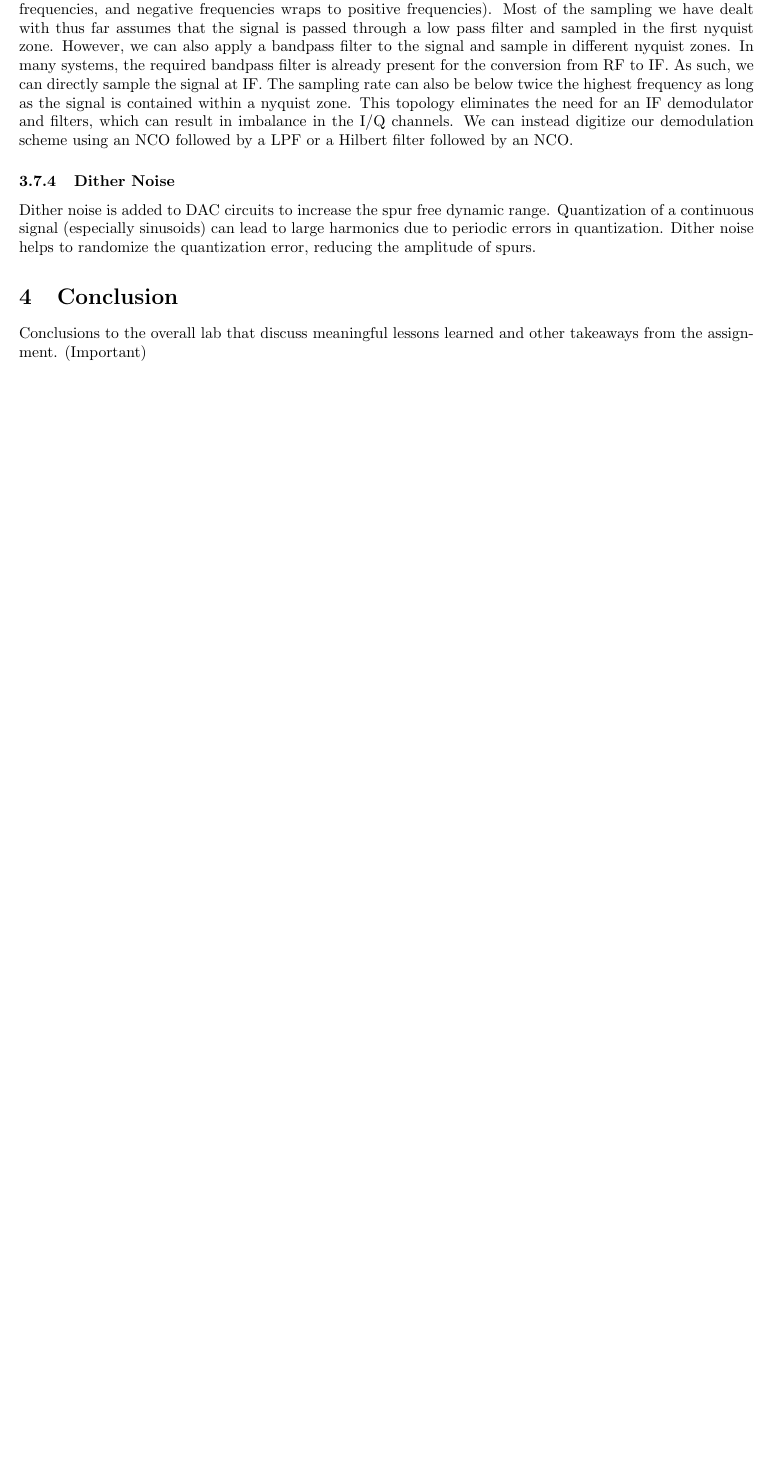
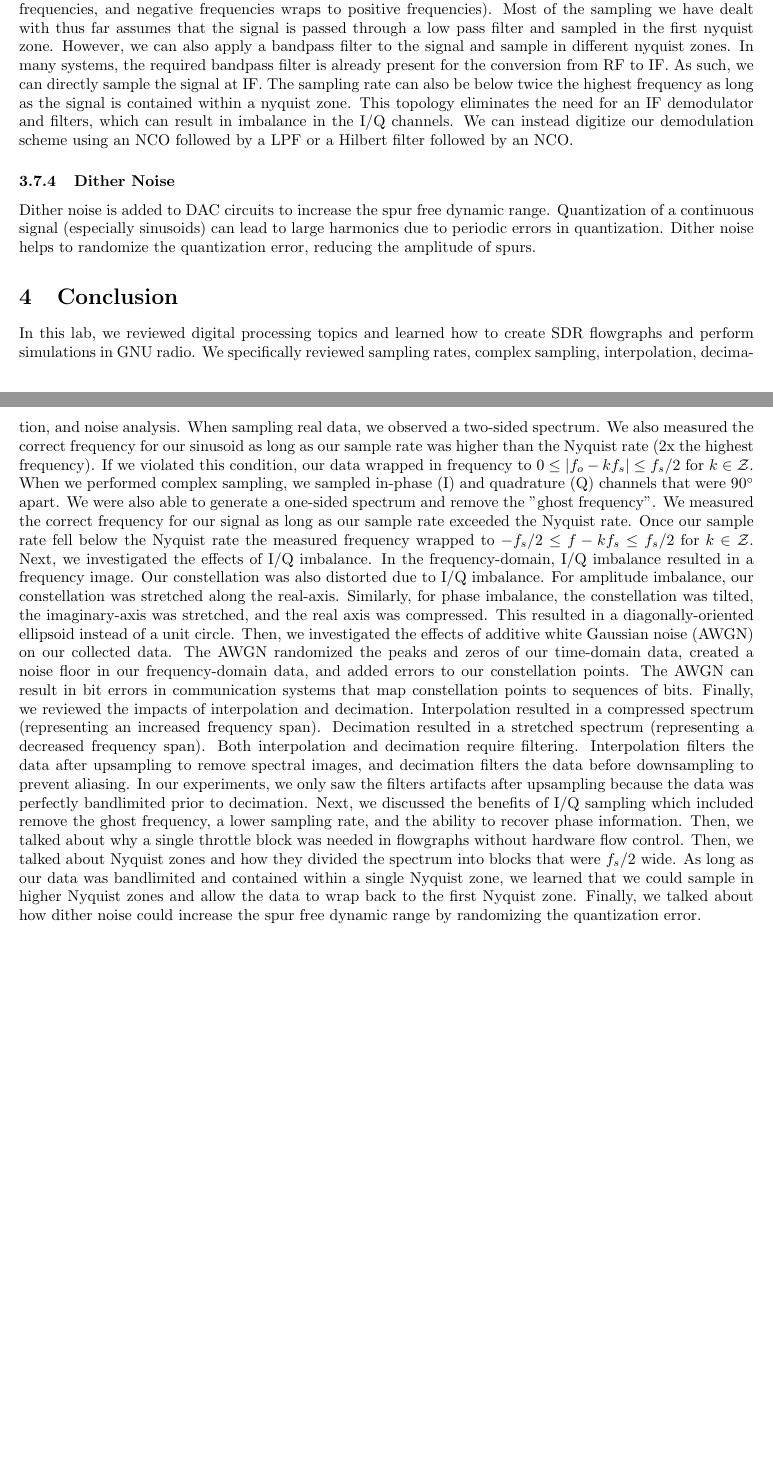
Before and after one commit to osowatzke/ECE_531_Labs, a LaTeX document (1/lab_report.tex): part of page 22 of 22 before the commit and two parts of pages 22 and 23 of 23 after it, the two joined at a grey line, cut so that both start at the same text, the shorter picture padded with empty space. Compiled offline with pdfLaTeX.

Commit message:
First pass at conlusion

```diff
--- a/1/lab_report.tex
+++ b/1/lab_report.tex
@@ -536,7 +536,9 @@ The followup questions answered here reinforce the concepts covered in this lab
 
 
 \section{Conclusion}
-Conclusions to the overall lab that discuss meaningful lessons learned and other takeaways from the assignment. (Important)
+% Conclusions to the overall lab that discuss meaningful lessons learned and other takeaways from the assignment. (Important)
+
+In this lab, we reviewed digital processing topics and learned how to create SDR flowgraphs and perform simulations in GNU radio. We specifically reviewed sampling rates, complex sampling, interpolation, decimation, and noise analysis. When sampling real data, we observed a two-sided spectrum. We also measured the correct frequency for our sinusoid as long as our sample rate was higher than the Nyquist rate (2x the highest frequency). If we violated this condition, our data wrapped in frequency to $0 \leq |f_o - kf_s| \leq f_s/2$ for $k \in \mathcal{Z}$. When we performed complex sampling, we sampled in-phase (I) and quadrature (Q) channels that were $90^\circ$ apart. We were also able to generate a one-sided spectrum and remove the "ghost frequency". We measured the correct frequency for our signal as long as our sample rate exceeded the Nyquist rate. Once our sample rate fell below the Nyquist rate the measured frequency wrapped to $-f_s/2 \leq f - kf_s \leq f_s/2$ for $k \in \mathcal{Z}$. Next, we investigated the effects of I/Q imbalance. In the frequency-domain, I/Q imbalance resulted in a frequency image. Our constellation was also distorted due to I/Q imbalance. For amplitude imbalance, our constellation was stretched along the real-axis. Similarly, for phase imbalance, the constellation was tilted, the imaginary-axis was stretched, and the real axis was compressed. This resulted in a diagonally-oriented ellipsoid instead of a unit circle. Then, we investigated the effects of additive white Gaussian noise (AWGN) on our collected data. The AWGN randomized the peaks and zeros of our time-domain data, created a noise floor in our frequency-domain data, and added errors to our constellation points. The AWGN can result in bit errors in communication systems that map constellation points to sequences of bits. Finally, we reviewed the impacts of interpolation and decimation. Interpolation resulted in a compressed spectrum (representing an increased frequency span). Decimation resulted in a stretched spectrum (representing a decreased frequency span). Both interpolation and decimation require filtering. Interpolation filters the data after upsampling to remove spectral images, and decimation filters the data before downsampling to prevent aliasing. In our experiments, we only saw the filters artifacts after upsampling because the data was perfectly bandlimited prior to decimation. Next, we discussed the benefits of I/Q sampling which included remove the ghost frequency, a lower sampling rate, and the ability to recover phase information. Then, we talked about why a single throttle block was needed in flowgraphs without hardware flow control. Then, we talked about Nyquist zones and how they divided the spectrum into blocks that were $f_s/2$ wide. As long as our data was bandlimited and contained within a single Nyquist zone, we learned that we could sample in higher Nyquist zones and allow the data to wrap back to the first Nyquist zone. Finally, we talked about how dither noise could increase the spur free dynamic range by randomizing the quantization error.
 
 %sampling rates
 %complex samples
```
